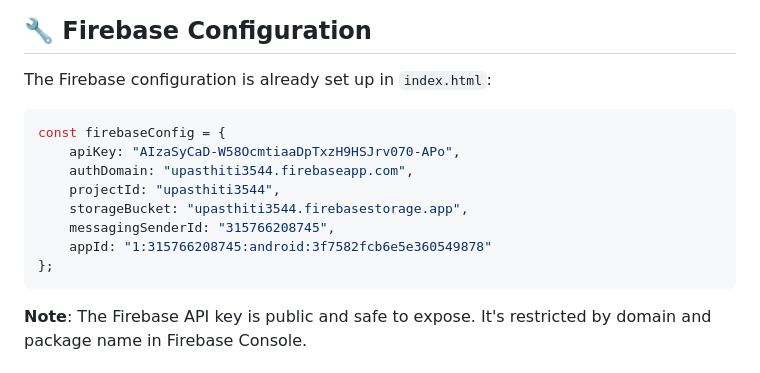
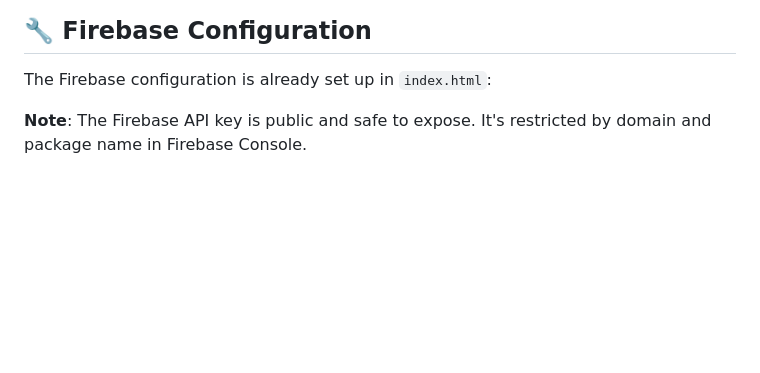
Before and after one commit to Trisharan3544/upasthiti-account-deletion, a Markdown page: README.md, the part around the change. Drawn GitHub-style; blank space fills up the shorter version.

````diff
--- a/README.md
+++ b/README.md
@@ -68,16 +68,7 @@ account-deletion/
 
 The Firebase configuration is already set up in `index.html`:
 
-```javascript
-const firebaseConfig = {
-    apiKey: "AIzaSyCaD-W58OcmtiaaDpTxzH9HSJrv070-APo",
-    authDomain: "upasthiti3544.firebaseapp.com",
-    projectId: "upasthiti3544",
-    storageBucket: "upasthiti3544.firebasestorage.app",
-    messagingSenderId: "315766208745",
-    appId: "1:315766208745:android:3f7582fcb6e5e360549878"
-};
-```
+
 
 **Note**: The Firebase API key is public and safe to expose. It's restricted by domain and package name in Firebase Console.
 
````
